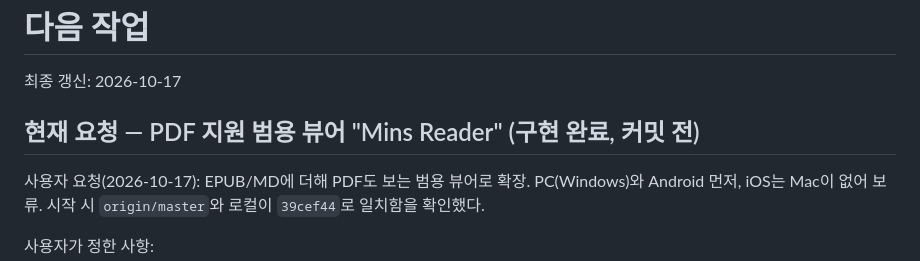
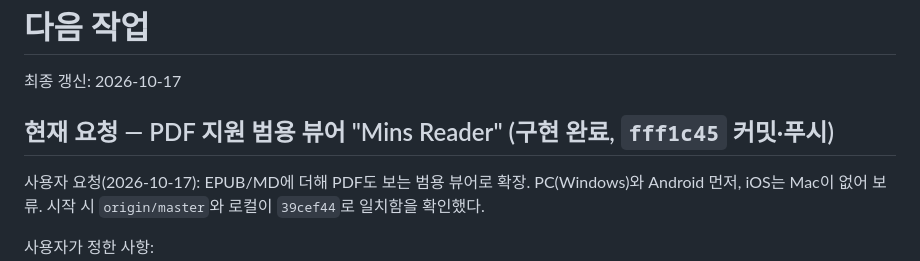
Before and after one commit to moviego1004/minsepubviewer, a Markdown page: doc/NEXT_TASKS.md, the part around the change. Drawn GitHub-style.

```diff
--- a/doc/NEXT_TASKS.md
+++ b/doc/NEXT_TASKS.md
@@ -2,7 +2,7 @@
 
 최종 갱신: 2026-10-17
 
-## 현재 요청 — PDF 지원 범용 뷰어 "Mins Reader" (구현 완료, 커밋 전)
+## 현재 요청 — PDF 지원 범용 뷰어 "Mins Reader" (구현 완료, `fff1c45` 커밋·푸시)
 
 사용자 요청(2026-10-17): EPUB/MD에 더해 PDF도 보는 범용 뷰어로 확장. PC(Windows)와 Android 먼저, iOS는 Mac이 없어 보류. 시작 시 `origin/master`와 로컬이 `39cef44`로 일치함을 확인했다.
 
```
Also changed, not shown: doc/WORK_LOG.md (+1 -0 lines).
